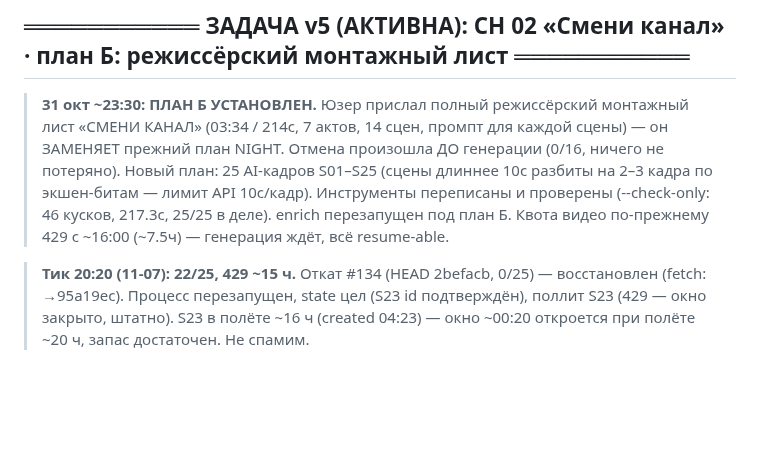
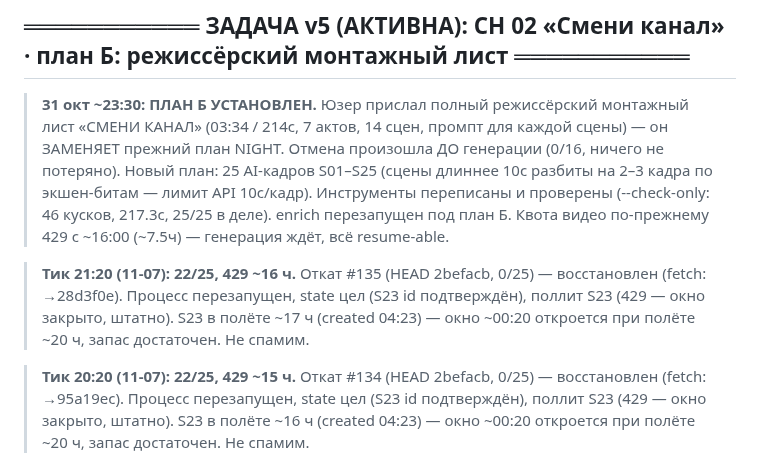
Before and after one commit to Genocide12/DirtyGen, a Markdown page: STATUS.md, the part around the change. GitHub-like rendering; blank space fills up the shorter version.

Commit message:
STATUS: тик 21:20 — откат #135, 22/25, 429 ~16ч, S23 ~17ч, ждём окно

```diff
--- a/STATUS.md
+++ b/STATUS.md
@@ -20,6 +20,11 @@
 > экшен-битам — лимит API 10с/кадр). Инструменты переписаны и проверены
 > (--check-only: 46 кусков, 217.3с, 25/25 в деле). enrich перезапущен под план Б.
 > Квота видео по-прежнему 429 с ~16:00 (~7.5ч) — генерация ждёт, всё resume-able.
+
+> **Тик 21:20 (11-07): 22/25, 429 ~16 ч.** Откат #135 (HEAD 2befacb, 0/25) — восстановлен
+> (fetch: →28d3f0e). Процесс перезапущен, state цел (S23 id подтверждён), поллит S23
+> (429 — окно закрыто, штатно). S23 в полёте ~17 ч (created 04:23) — окно ~00:20
+> откроется при полёте ~20 ч, запас достаточен. Не спамим.
 
 > **Тик 20:20 (11-07): 22/25, 429 ~15 ч.** Откат #134 (HEAD 2befacb, 0/25) — восстановлен
 > (fetch: →95a19ec). Процесс перезапущен, state цел (S23 id подтверждён), поллит S23
```
